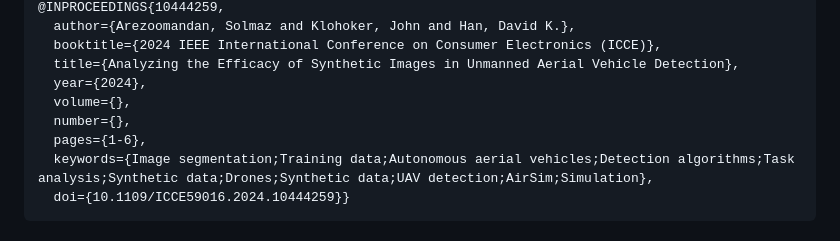
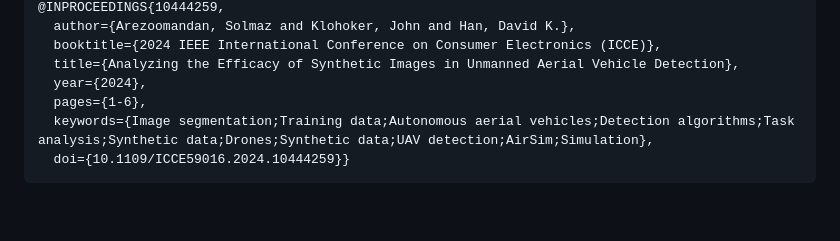
Before and after one commit to iamsolmaz/uav-synthetic-to-real-augmentation, a Markdown page: README.md, the part around the change. GitHub-like rendering; blank space fills up the shorter version.

```diff
--- a/README.md
+++ b/README.md
@@ -84,8 +84,6 @@ If you find this work useful, please cite:
   booktitle={2024 IEEE International Conference on Consumer Electronics (ICCE)},
   title={Analyzing the Efficacy of Synthetic Images in Unmanned Aerial Vehicle Detection},
   year={2024},
-  volume={},
-  number={},
   pages={1-6},
   keywords={Image segmentation;Training data;Autonomous aerial vehicles;Detection algorithms;Task analysis;Synthetic data;Drones;Synthetic data;UAV detection;AirSim;Simulation},
   doi={10.1109/ICCE59016.2024.10444259}}
```
